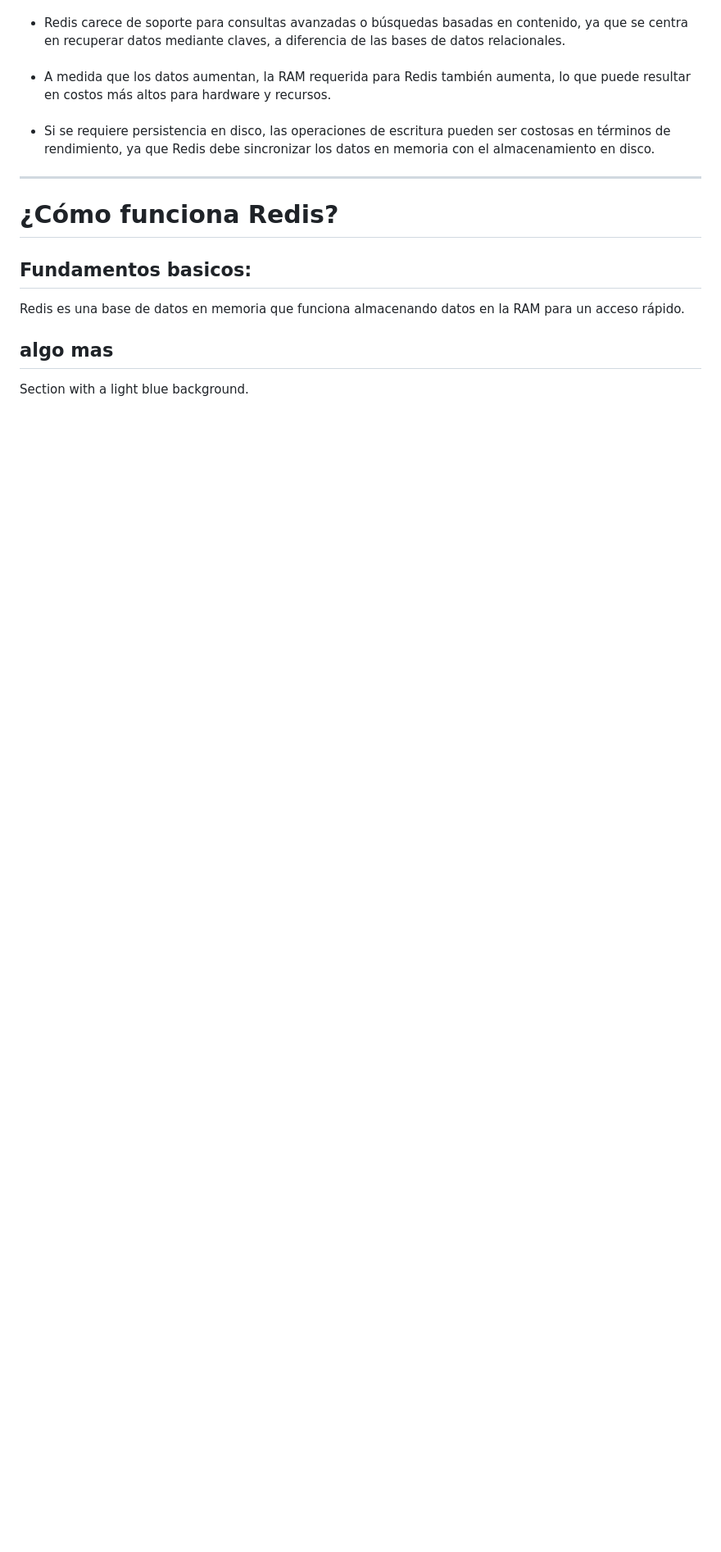
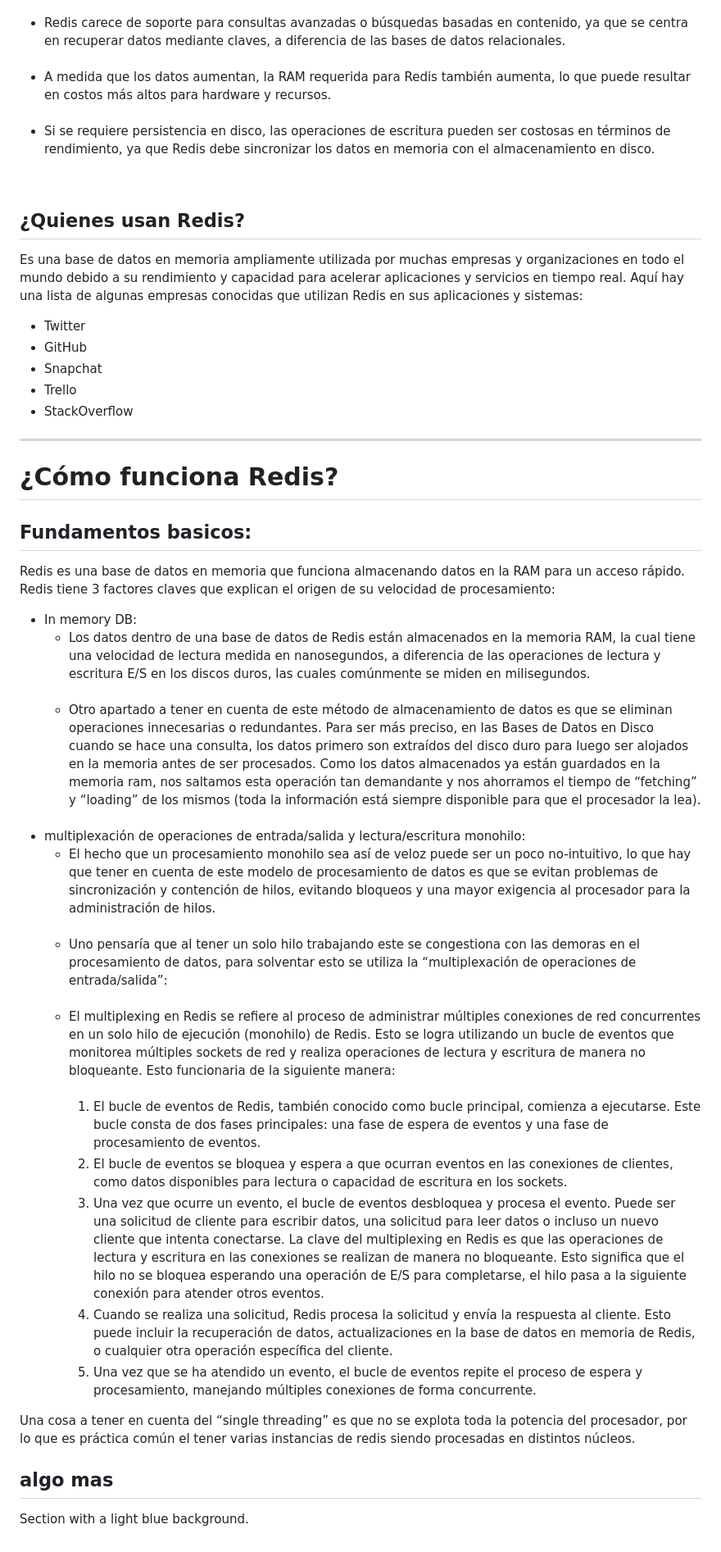
Before and after one commit to AlejoLuisDiazBroiloLussary/bd2-trabajo_practico, a Markdown page: documento.md, the part around the change printed below. Shown: that part at 82% size. GitHub-like rendering; blank space fills up the shorter version.

```diff
--- a/documento.md
+++ b/documento.md
@@ -75,10 +104,69 @@ Redis es un sistema de almacenamiento en memoria de código abierto que se utili
 </ul>
 
 </div>
+<br>
+
+## ¿Quienes usan Redis?
+Es una base de datos en memoria ampliamente utilizada por muchas empresas y organizaciones en todo el mundo debido a su rendimiento y capacidad para acelerar aplicaciones y servicios en tiempo real. Aquí hay una lista de algunas empresas conocidas que utilizan Redis en sus aplicaciones y sistemas:
+
+- Twitter
+- GitHub
+- Snapchat
+- Trello
+- StackOverflow
 <hr>
 
 # ¿Cómo funciona Redis?
 
 ## Fundamentos basicos:
 
-Redis es una base de datos en memoria que funciona almacenando datos en la RAM para un acceso rápido.
+Redis es una base de datos en memoria que funciona almacenando datos en la RAM para un acceso rápido. Redis tiene 3 factores claves que explican el origen de su velocidad de procesamiento:
+
+<ul>
+  <li>In memory DB:
+    <ul>
+  <li>Los datos dentro de una base de datos de Redis están almacenados en la memoria RAM, la cual tiene una velocidad de lectura medida en nanosegundos, a diferencia de las operaciones de lectura y escritura E/S en los discos duros, las cuales comúnmente se miden en milisegundos.
+  </li>
+  <br>
+  <li>Otro apartado a tener en cuenta de este método de almacenamiento de datos es que se eliminan operaciones innecesarias o redundantes. Para ser más preciso, en las Bases de Datos en Disco cuando se hace una consulta, los datos primero son extraídos del disco duro para luego ser alojados en la memoria antes de ser procesados. Como los datos almacenados ya están guardados en la memoria ram, nos saltamos esta operación tan demandante y nos ahorramos el tiempo de “fetching” y “loading” de los mismos (toda la información está siempre disponible para que el procesador la lea).
+  </li>
+  </ul>
+  </li>
+  <br>
+
+  <li>multiplexación de operaciones de entrada/salida y lectura/escritura monohilo:
+  <ul>
+  <li>El hecho que un procesamiento monohilo sea así de veloz puede ser un poco no-intuitivo, lo que hay que tener en cuenta de este modelo de procesamiento de datos es que se evitan problemas de sincronización y contención de hilos, evitando bloqueos y una mayor exigencia al procesador para la administración de hilos.
+  </li>
+  <br>
+  <li>Uno pensaría que al tener un solo hilo trabajando este se congestiona con las demoras en el procesamiento de datos, para solventar esto se utiliza la “multiplexación de operaciones de entrada/salida”:
+  </li>
+  <br>
+
+  <li>El multiplexing en Redis se refiere al proceso de administrar múltiples conexiones de red concurrentes en un solo hilo de ejecución (monohilo) de Redis. Esto se logra utilizando un bucle de eventos que monitorea múltiples sockets de red y realiza operaciones de lectura y escritura de manera no bloqueante. Esto funcionaria de la siguiente manera:
+  <ol>
+  <br>
+    <li>
+    El bucle de eventos de Redis, también conocido como bucle principal, comienza a ejecutarse. Este bucle consta de dos fases principales: una fase de espera de eventos y una fase de procesamiento de eventos.
+    </li>
+    <li>
+    El bucle de eventos se bloquea y espera a que ocurran eventos en las conexiones de clientes, como datos disponibles para lectura o capacidad de escritura en los sockets.
+    </li>
+    <li>
+    Una vez que ocurre un evento, el bucle de eventos desbloquea y procesa el evento. Puede ser una solicitud de cliente para escribir datos, una solicitud para leer datos o incluso un nuevo cliente que intenta conectarse.  La clave del multiplexing en Redis es que las operaciones de lectura y escritura en las conexiones se realizan de manera no bloqueante. Esto significa que el hilo no se bloquea esperando una operación de E/S para completarse, el hilo pasa a la siguiente conexión para atender otros eventos.
+    </li>
+    <li>
+    Cuando se realiza una solicitud, Redis procesa la solicitud y envía la respuesta al cliente. Esto puede incluir la recuperación de datos, actualizaciones en la base de datos en memoria de Redis, o cualquier otra operación específica del cliente.
+    </li>
+    <li>
+    Una vez que se ha atendido un evento, el bucle de eventos repite el proceso de espera y procesamiento, manejando múltiples conexiones de forma concurrente.
+    </li>
+  </ol>
+  </li>
+
+  </ul>
+  </li>
+</ul>
+<div style="background-color: lightgray; padding: 20px;">
+  Una cosa a tener en cuenta del “single threading” es que no se explota toda la potencia del procesador, por lo que es práctica común el tener varias instancias de redis siendo procesadas en distintos núcleos.
+
```
Also changed, not shown: other parts of documento.md (+34 -4 lines), cosa.md (added, +487 -0 lines).
